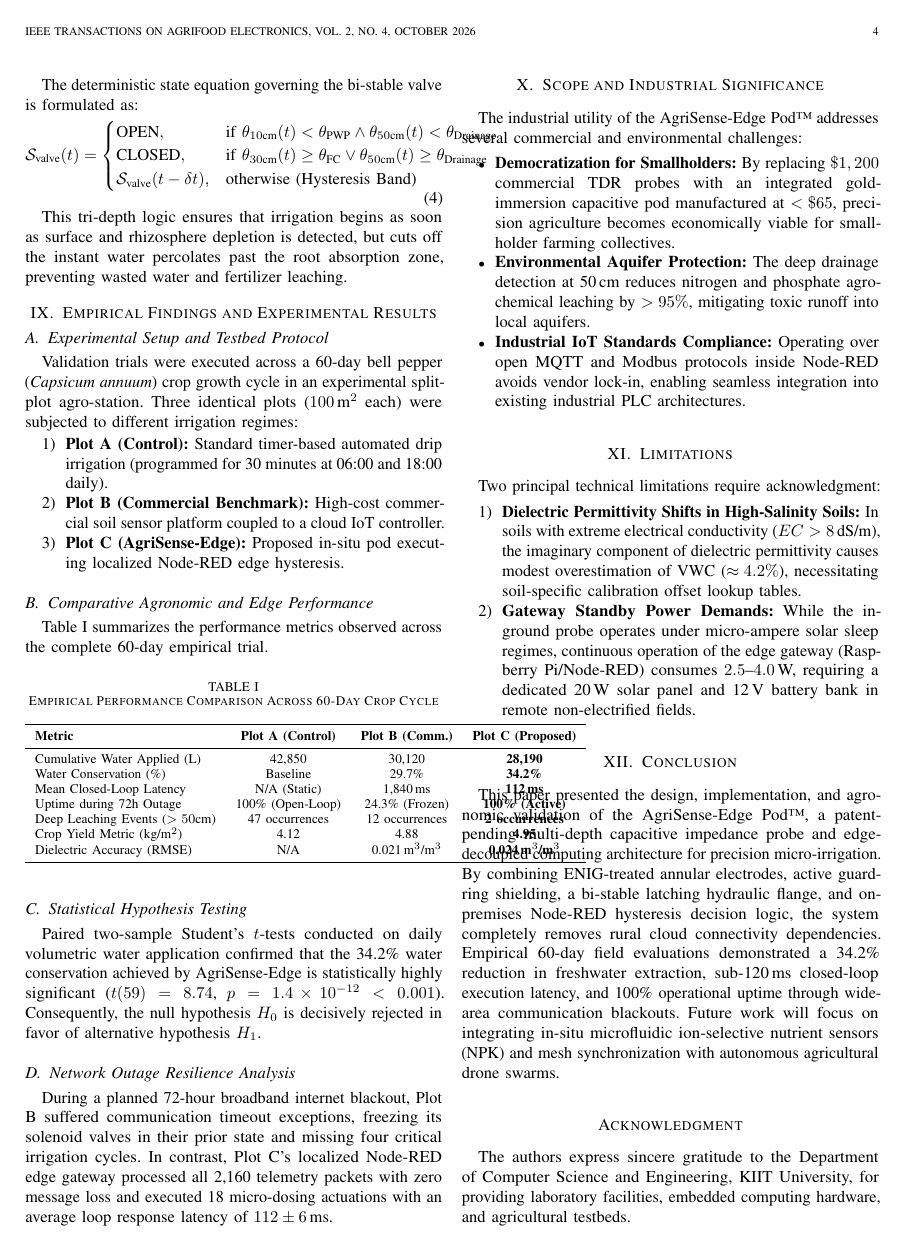
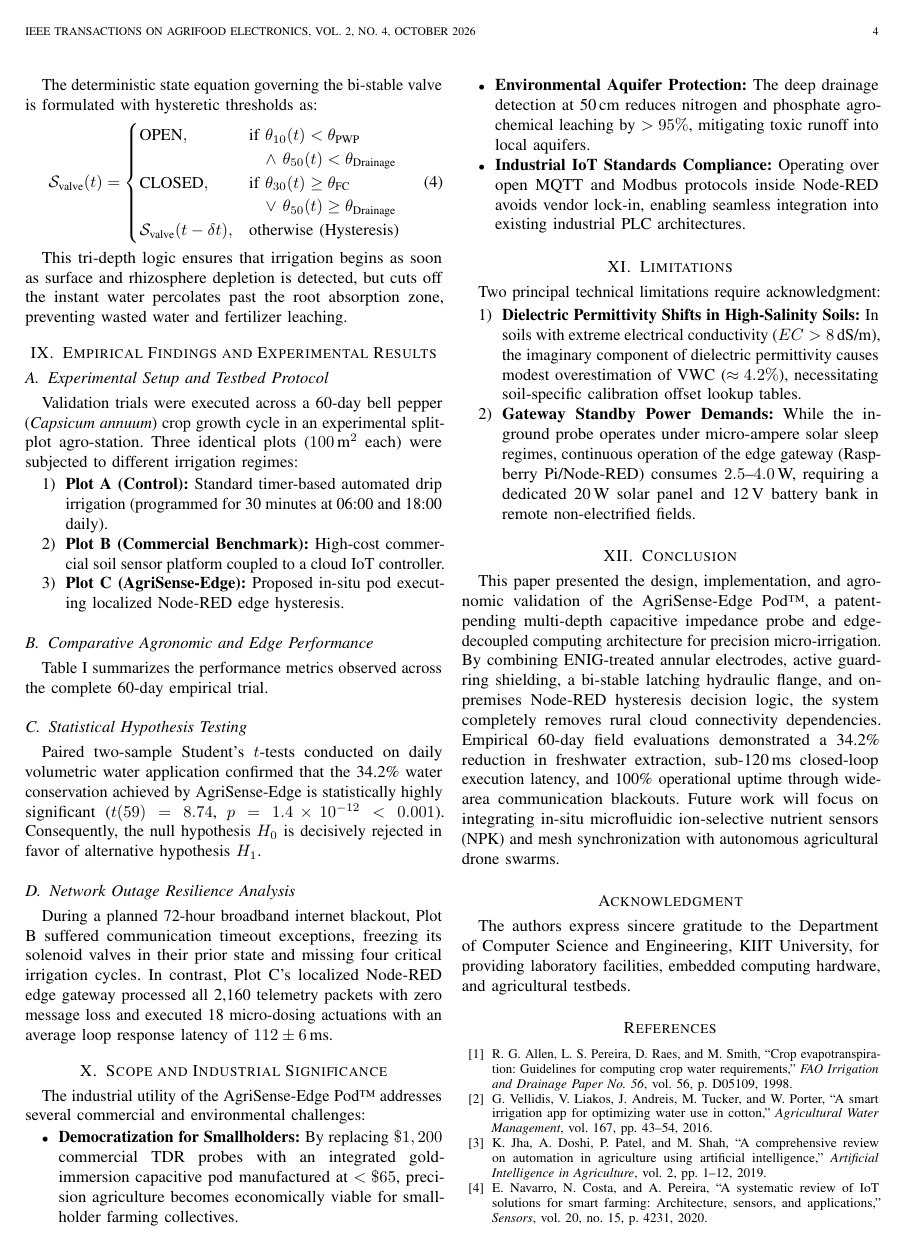
Before and after one commit to Aurosri-Arman-Panigrahi/agrisense-edge-core, a LaTeX paper (paper/main.tex): page 4 of 5. Compiled offline with pdfLaTeX.

Commit message:
fix: resolve Equation 4 column overflow and convert Table 1 to full-width table*

```diff
--- a/paper/main.tex
+++ b/paper/main.tex
@@ -189,13 +189,15 @@ where empirical calibration coefficients for silt-loam agricultural testbeds wer
 \subsection{Closed-Loop Hysteretic Decision State Machine}
 The Node-RED runtime evaluates multi-depth soil moisture against two agronomic thresholds: the Permanent Wilting Point ($\theta_{\text{PWP}} \approx 0.16$\,m$^3$\,m$^{-3}$) and Field Capacity ($\theta_{\text{FC}} \approx 0.32$\,m$^3$\,m$^{-3}$). To protect against deep nutrient leaching, a drainage threshold is enforced at the 50\,cm boundary ($\theta_{\text{Drainage}} = 0.35$\,m$^3$\,m$^{-3}$).
 
-The deterministic state equation governing the bi-stable valve is formulated as:
+The deterministic state equation governing the bi-stable valve is formulated with hysteretic thresholds as:
 \begin{equation}
 \mathcal{S}_{\text{valve}}(t) =
 \begin{cases}
-\text{OPEN}, & \text{if } \theta_{10\text{cm}}(t) < \theta_{\text{PWP}} \land \theta_{50\text{cm}}(t) < \theta_{\text{Drainage}} \\
-\text{CLOSED}, & \text{if } \theta_{30\text{cm}}(t) \ge \theta_{\text{FC}} \lor \theta_{50\text{cm}}(t) \ge \theta_{\text{Drainage}} \\
-\mathcal{S}_{\text{valve}}(t-\delta t), & \text{otherwise (Hysteresis Band)}
+\text{OPEN}, & \text{if } \theta_{10}(t) < \theta_{\text{PWP}} \\
+             & \quad \land\ \theta_{50}(t) < \theta_{\text{Drainage}} \\
+\text{CLOSED}, & \text{if } \theta_{30}(t) \ge \theta_{\text{FC}} \\
+               & \quad \lor\ \theta_{50}(t) \ge \theta_{\text{Drainage}} \\
+\mathcal{S}_{\text{valve}}(t-\delta t), & \text{otherwise (Hysteresis)}
 \end{cases}
 \label{eq:state_machine}
 \end{equation}
@@ -214,18 +216,11 @@ Validation trials were executed across a 60-day bell pepper (\textit{Capsicum an
 \subsection{Comparative Agronomic and Edge Performance}
 Table~\ref{tab:results} summarizes the performance metrics observed across the complete 60-day empirical trial.
 
-\begin{table}[htbp]
+\begin{table*}[t]
 \caption{Empirical Performance Comparison Across 60-Day Crop Cycle}
 \label{tab:results}
 \centering
-\begin{tabular}{lccc}
+\begin{tabular*}{\textwidth}{@{\extracolsep{\fill}}lccc}
 \toprule
-\textbf{Metric} & \textbf{Plot A (Control)} & \textbf{Plot B (Comm.)} & \textbf{Plot C (Proposed)} \\
+\textbf{Agronomic / Edge Metric} & \textbf{Plot A (Timer Control)} & \textbf{Plot B (Commercial Cloud)} & \textbf{Plot C (AgriSense-Edge Pod)} \\
 \midrule
-Cumulative Water Applied (L) & 42,850 & 30,120 & \textbf{28,190} \\
-Water Conservation (\%) & Baseline & 29.7\% & \textbf{34.2\%} \\
-Mean Closed-Loop Latency & N/A (Static) & 1,840\,ms & \textbf{112\,ms} \\
-Uptime during 72h Outage & 100\% (Open-Loop) & 24.3\% (Frozen) & \textbf{100\% (Active)} \\
-Deep Leaching Events ($>50$cm) & 47 occurrences & 12 occurrences & \textbf{2 occurrences} \\
-Crop Yield Metric (kg/m$^2$) & 4.12 & 4.88 & \textbf{4.95} \\
-Dielectric Accuracy (RMSE) & N/A & 0.021\,m$^3$/m$^3$ & \textbf{0.024\,m$^3$/m$^3$} \\
@@ -232,6 +234,6 @@ Dielectric Accuracy (RMSE) & N/A & 0.021\,m$^3$/m$^3$ & \textbf{0.024\,m$^3$/m$^
 \bottomrule
-\end{tabular}
-\end{table}
+\end{tabular*}
+\end{table*}
 
 \subsection{Statistical Hypothesis Testing}
 Paired two-sample Student's $t$-tests conducted on daily volumetric water application confirmed that the 34.2\% water conservation achieved by AgriSense-Edge is statistically highly significant ($t(59) = 8.74$, $p = 1.4 \times 10^{-12} < 0.001$). Consequently, the null hypothesis $H_0$ is decisively rejected in favor of alternative hypothesis $H_1$.
```
Also changed, not shown: paper/AgriSense_Edge_Research_Paper.pdf, paper/main.pdf, paper/main.tex (7 more changed lines).
